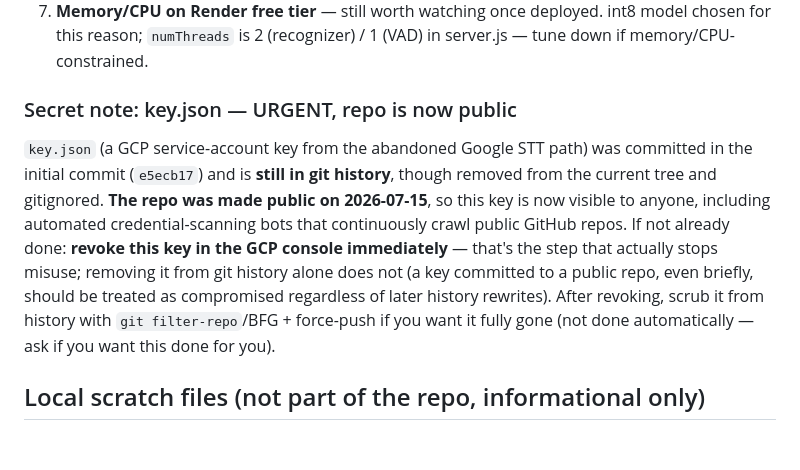
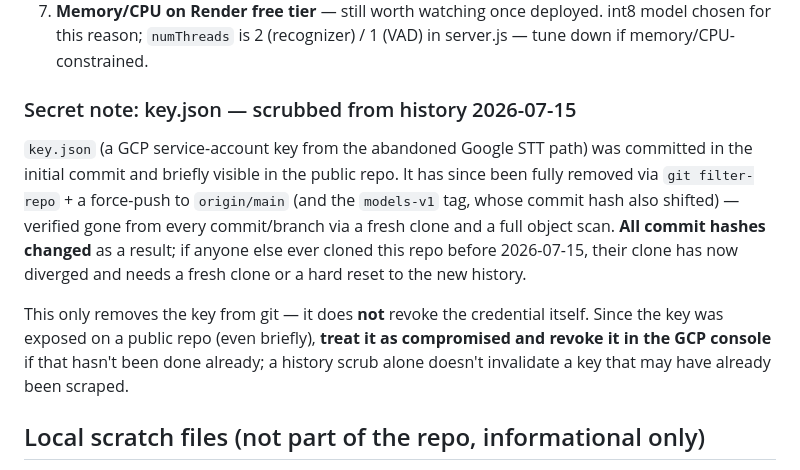
Before and after one commit to MettaPrince/MillionChanting, a Markdown page: HANDOFF.md, the part around the change. Rendered like a GitHub page; blank space fills up the shorter version.

Commit message:
Document key.json history scrub in HANDOFF.md
Co-Authored-By: Claude Sonnet 5 <noreply@anthropic.com>

```diff
--- a/HANDOFF.md
+++ b/HANDOFF.md
@@ -145,20 +145,22 @@ the end.
    int8 model chosen for this reason; `numThreads` is 2 (recognizer) / 1
    (VAD) in server.js — tune down if memory/CPU-constrained.
 
-### Secret note: key.json — URGENT, repo is now public
+### Secret note: key.json — scrubbed from history 2026-07-15
 
 `key.json` (a GCP service-account key from the abandoned Google STT path) was
-committed in the initial commit (`e5ecb17`) and is **still in git history**,
-though removed from the current tree and gitignored. **The repo was made
-public on 2026-07-15**, so this key is now visible to anyone, including
-automated credential-scanning bots that continuously crawl public GitHub
-repos. If not already done: **revoke this key in the GCP console
-immediately** — that's the step that actually stops misuse; removing it from
-git history alone does not (a key committed to a public repo, even briefly,
-should be treated as compromised regardless of later history rewrites).
-After revoking, scrub it from history with `git filter-repo`/BFG + force-push
-if you want it fully gone (not done automatically — ask if you want this
-done for you).
+committed in the initial commit and briefly visible in the public repo. It
+has since been fully removed via `git filter-repo` + a force-push to
+`origin/main` (and the `models-v1` tag, whose commit hash also shifted) —
+verified gone from every commit/branch via a fresh clone and a full object
+scan. **All commit hashes changed** as a result; if anyone else ever cloned
+this repo before 2026-07-15, their clone has now diverged and needs a fresh
+clone or a hard reset to the new history.
+
+This only removes the key from git — it does **not** revoke the credential
+itself. Since the key was exposed on a public repo (even briefly), **treat it
+as compromised and revoke it in the GCP console** if that hasn't been done
+already; a history scrub alone doesn't invalidate a key that may have already
+been scraped.
 
 ## Local scratch files (not part of the repo, informational only)
 
```
